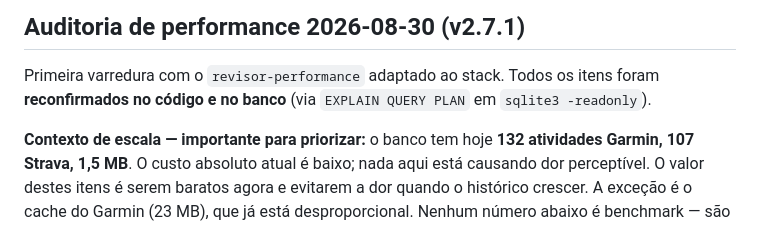
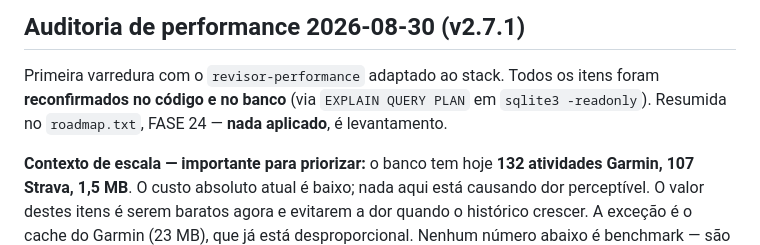
Before and after one commit to guilherme-romero/veloce, a Markdown page: MELHORIAS.md, the part around the change. Rendered like a GitHub page.

```diff
--- a/MELHORIAS.md
+++ b/MELHORIAS.md
@@ -15,6 +15,7 @@ estimado: **baixo** / **médio** / **alto**.
 
 Primeira varredura com o `revisor-performance` adaptado ao stack. Todos os itens foram
 **reconfirmados no código e no banco** (via `EXPLAIN QUERY PLAN` em `sqlite3 -readonly`).
+Resumida no `roadmap.txt`, FASE 24 — **nada aplicado**, é levantamento.
 
 **Contexto de escala — importante para priorizar:** o banco tem hoje **132 atividades Garmin, 107
 Strava, 1,5 MB**. O custo absoluto atual é baixo; nada aqui está causando dor perceptível. O valor
```
Also changed, not shown: BUGS.md (+4 -0 lines).
